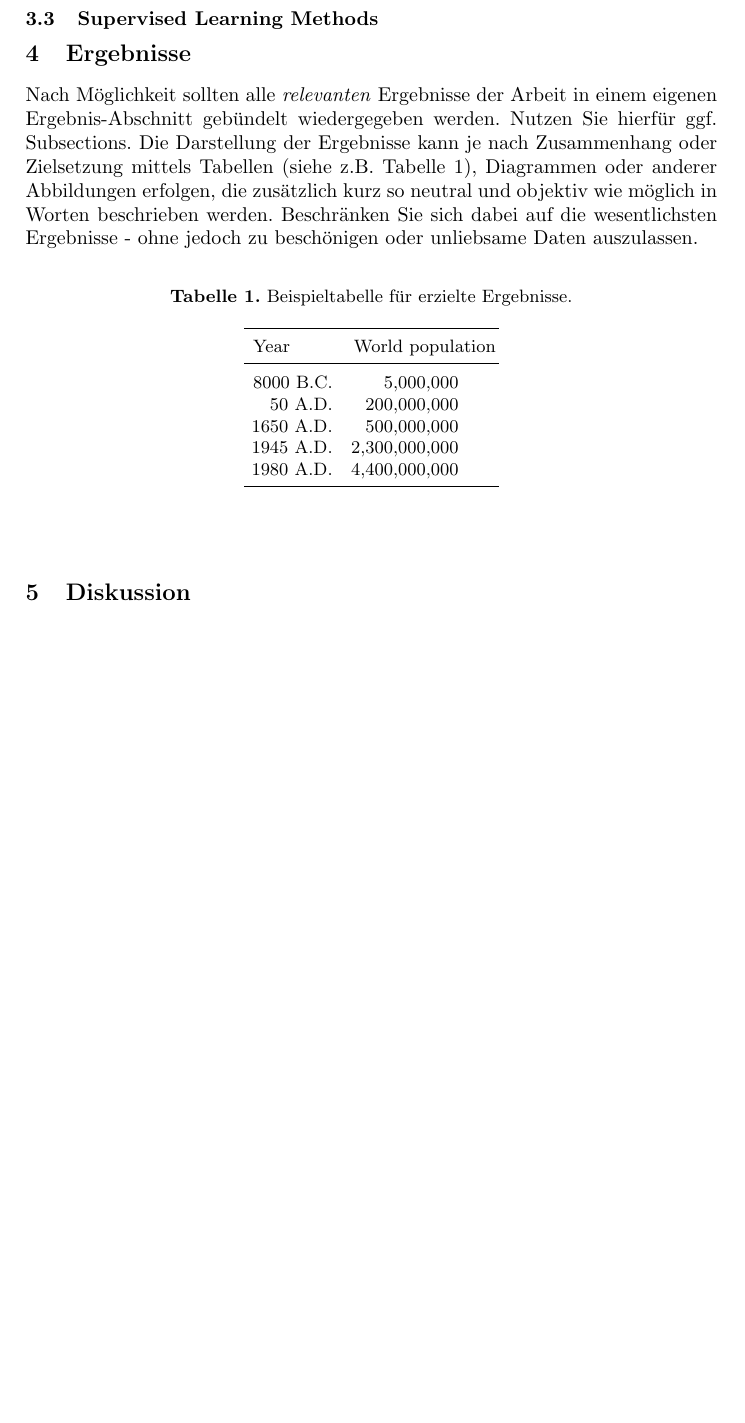
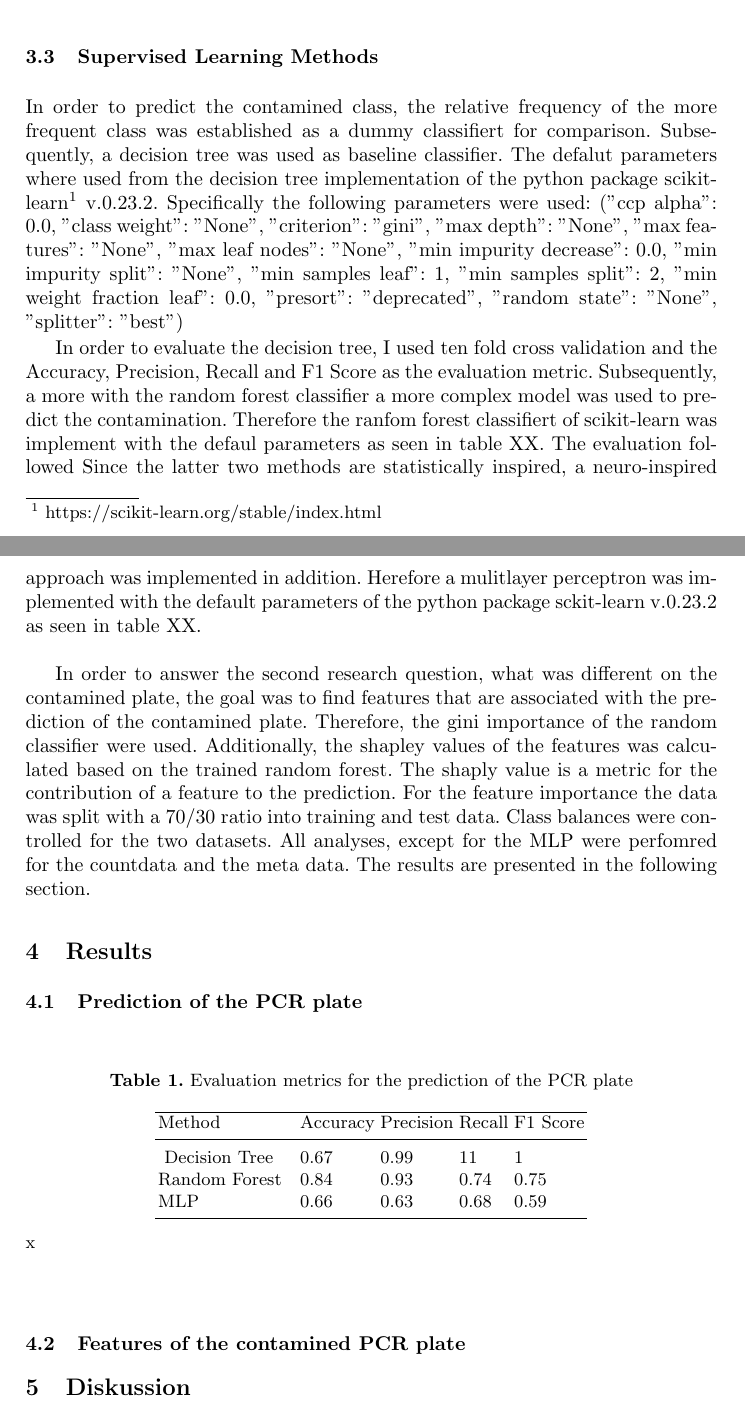
Before and after one commit to MaxJoas/metagenomic_contamination, a LaTeX document (Latex/praktikumsbericht.tex): part of page 3 of 4 before the commit and two parts of pages 3 and 4 of 5 after it, the two joined at a grey line, cut so that both start at the same text, the shorter picture padded with empty space. The pictures show the PDF file Latex/praktikumsbericht.pdf that the author committed with the source.

Commit message:
bericht v1

```diff
--- a/Latex/praktikumsbericht.tex
+++ b/Latex/praktikumsbericht.tex
@@ -75,4 +76,3 @@ In order to solve the first question in a machine learning context, the most imp
 The used data came from the ETH Zurich. The data consisted of a count table of microorganisms  sequencing reads from mice from different labartories. The data set did not come normalized. Additionally, to the count table a data set containing metadata was included in the analysis. The metadata contained a variety of technical information, such as the PCR plate, the date of the extraction run or the name of the researchers that executed the experiments. In total, the data set consisted of 199 samples and 1564 OTUs and 61 different metadata entries per sample. OTU TAXONOMY DATA TODO The median sequencing depth of the samples was 80275. Note that the ETH Zurich provided another dataset with three replicas of each sample, but for the analyses the dataset without the replicas was used.\\
 
 TOODO PANDAS?
-Before the data set can be used for machine learning, preprocessing is necessary. The first step was to match the metadata of the samples, specifically the information of the PCR plate to the features of the samples (OTU counts). This was necessary, because the sample id was different for the two datasets and in a different order.Subsequently, the data was checked for missing value. The counttable did not contain any missing values, the metadata had multiple features with missing values. Since the information on the PCR plate was complete for all samples, no sample was excluded for the main analyses. When the metadata was used for the prediction, I excluded samples with missing values. 26 samples were excluded for this experiment. Subsequently, the datatypes were checked, non numeric data types were transformed to a suitable format. Since, I wanted to use machine learning not only with the counttable, but also with the metadata, this step was necessary (the count data is numeric by default). Each catergory of the non-numeric metadata was encoded by a number from one to n (number of different categories). In contrast do one-hot encoding this method does increase the feature space. However, it can have an influence on the predictions. TODO EXPLAIN BETTER.
@@ -80,29 +81,53 @@ Lastly, I checked for outlines in the medadata via Boxplots, but did not find to
 
 \subsection{Supervised Learning Methods}
+In order to predict the contamined class, the relative frequency of the more frequent class was established as a dummy classifiert for comparison. Subsequently, a decision tree was used as baseline classifier. The defalut parameters where used from the decision tree implementation of the python package scikit-learn\footnote{https://scikit-learn.org/stable/index.html} v.0.23.2. Specifically the following parameters were used: ("ccp alpha": 0.0,
+ "class weight": "None",
+ "criterion": "gini",
+ "max depth": "None",
+ "max features": "None",
+ "max leaf nodes": "None",
+ "min impurity decrease": 0.0,
+ "min impurity split": "None",
+ "min samples leaf": 1,
+ "min samples split": 2,
+ "min weight fraction leaf": 0.0,
+ "presort": "deprecated",
+ "random state": "None",
+ "splitter": "best")
 
 
 
-\section{Ergebnisse}
-%
-Nach Möglichkeit sollten alle \textit{relevanten} Ergebnisse der Arbeit in einem eigenen Ergebnis-Abschnitt gebündelt wiedergegeben werden. Nutzen Sie hierfür ggf. Subsections. Die Darstellung der Ergebnisse kann je nach Zusammenhang oder Zielsetzung mittels Tabellen (siehe z.B. Tabelle \ref{tab1}), Diagrammen oder anderer Abbildungen erfolgen, die zusätzlich kurz so neutral und objektiv wie möglich in Worten beschrieben werden. Beschränken Sie sich dabei auf die wesentlichsten Ergebnisse - ohne jedoch zu beschönigen oder unliebsame Daten auszulassen.
+In order to evaluate the decision tree, I used ten fold cross validation and the Accuracy, Precision, Recall and F1 Score as the evaluation metric.
+Subsequently, a more with the random forest classifier a more complex model was used to predict the contamination. Therefore the ranfom forest classifiert of scikit-learn was implement with the defaul parameters as seen in table XX. The evaluation followed
+Since the latter two methods are statistically inspired, a neuro-inspired approach was implemented in addition. Herefore a mulitlayer perceptron was implemented with the default parameters of the python package sckit-learn v.0.23.2 as seen in table XX.\\
 
+
+In order to answer the second research question, what was different on the contamined plate, the goal was to find features that are associated with the prediction of the contamined plate. Therefore, the gini importance of the random classifier were used. Additionally, the shapley values of the features was calculated based on the trained random forest. The shaply value is a metric for the contribution of a feature to the prediction. For the feature importance the data was split with a 70/30 ratio into training and test data. Class balances were controlled for the two datasets. All analyses, except for the MLP were perfomred for the countdata and the meta data. The results are presented in the following section.
+\section{Results}
+The results of the two research question are presented seperately. Firstly the results of the prediction of the PCR plate are presented.
+\subsection{Prediction of the PCR plate}
+The dummy classifier, defined as the relative frequency of the more frequent class, was 0.52. A decision tree served as baseline classifier yielded an accuracy of 0.67. Additional evaluation metrics like Precision, Recall and F1 score can be found in table XX. The training with a test and validation set of the random forest resulted in an accuracy of 0.87. The average evaluation metrics for the tenfold cross validation of the random forest and the MLP can also be found in table XX. The MLP did beat the dummy classifier, but had with 0.67 no higher accuracy than the baseline decision tree classifier. \\
+When using the metadata as features to predict the contamined plate all evaluation metrics resulted in a prefect prediction.
 \begin{table}
-    \caption{Beispieltabelle für erzielte Ergebnisse.}
+    \caption{Evaluation metrics for the prediction of the PCR plate}
     \begin{center}
-        \begin{tabular}{r@{\quad}rl}
+        \begin{tabular}{l@{\quad}lllll}
             \hline
-            \multicolumn{1}{l}{\rule{0pt}{12pt}
-                   Year}&\multicolumn{2}{l}{World population}\\[2pt]
+
+                   Method & Accuracy & Precision & Recall & F1 Score\\[2pt]
                                     \hline\rule{0pt}{12pt}
-                    8000 B.C.  &     5,000,000& \\
-                    50 A.D.  &   200,000,000& \\
-                    1650 A.D.  &   500,000,000& \\
-                    1945 A.D.  & 2,300,000,000& \\
-                    1980 A.D.  & 4,400,000,000& \\[2pt]
+                    Decision Tree  &    0.67 & 0.62 & 0.71 & 0.67 \\
+                    Random Forest &    0.84 & 0.93 & 0.74 & 0.75 \\
+                    MLP   &    0.66 & 0.63 & 0.68 & 0.59 \\
+                    [2pt]
                     \hline
         \end{tabular}
-    \end{center}
+    \end{center}x
     \label{tab1}
 \end{table}
-%
-%
+
+
+\subsection{Features of the contamined PCR plate}
+
+
+\begin{figure}
```
Also changed, not shown: Latex/praktikumsbericht.pdf, Latex/praktikumsbericht.tex (21 more changed lines), 4 other files.
